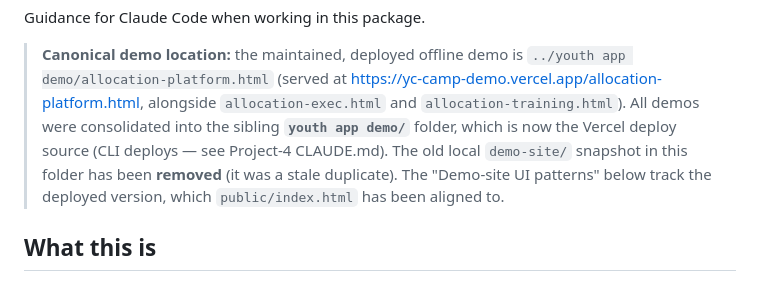
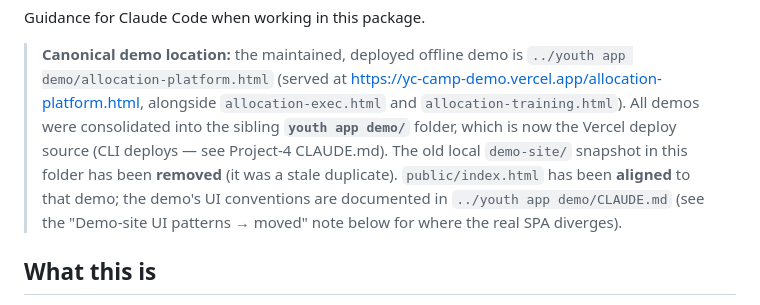
Before and after one commit to 987tom1/youth-allocation-app, a Markdown page: CLAUDE.md, the part around the change. Rendered like a GitHub page.

Commit message:
docs: fix banner to reference moved UI-patterns location
Co-Authored-By: Claude Opus 4.8 <noreply@anthropic.com>

```diff
--- a/CLAUDE.md
+++ b/CLAUDE.md
@@ -10,8 +10,10 @@ Guidance for Claude Code when working in this package.
 > `allocation-exec.html` and `allocation-training.html`). All demos were consolidated
 > into the sibling **`youth app demo/`** folder, which is now the Vercel deploy source
 > (CLI deploys — see Project-4 CLAUDE.md). The old local `demo-site/` snapshot in this
-> folder has been **removed** (it was a stale duplicate). The "Demo-site UI patterns"
-> below track the deployed version, which `public/index.html` has been aligned to.
+> folder has been **removed** (it was a stale duplicate). `public/index.html` has been
+> **aligned** to that demo; the demo's UI conventions are documented in
+> `../youth app demo/CLAUDE.md` (see the "Demo-site UI patterns → moved" note below for
+> where the real SPA diverges).
 
 ## What this is
 
```
